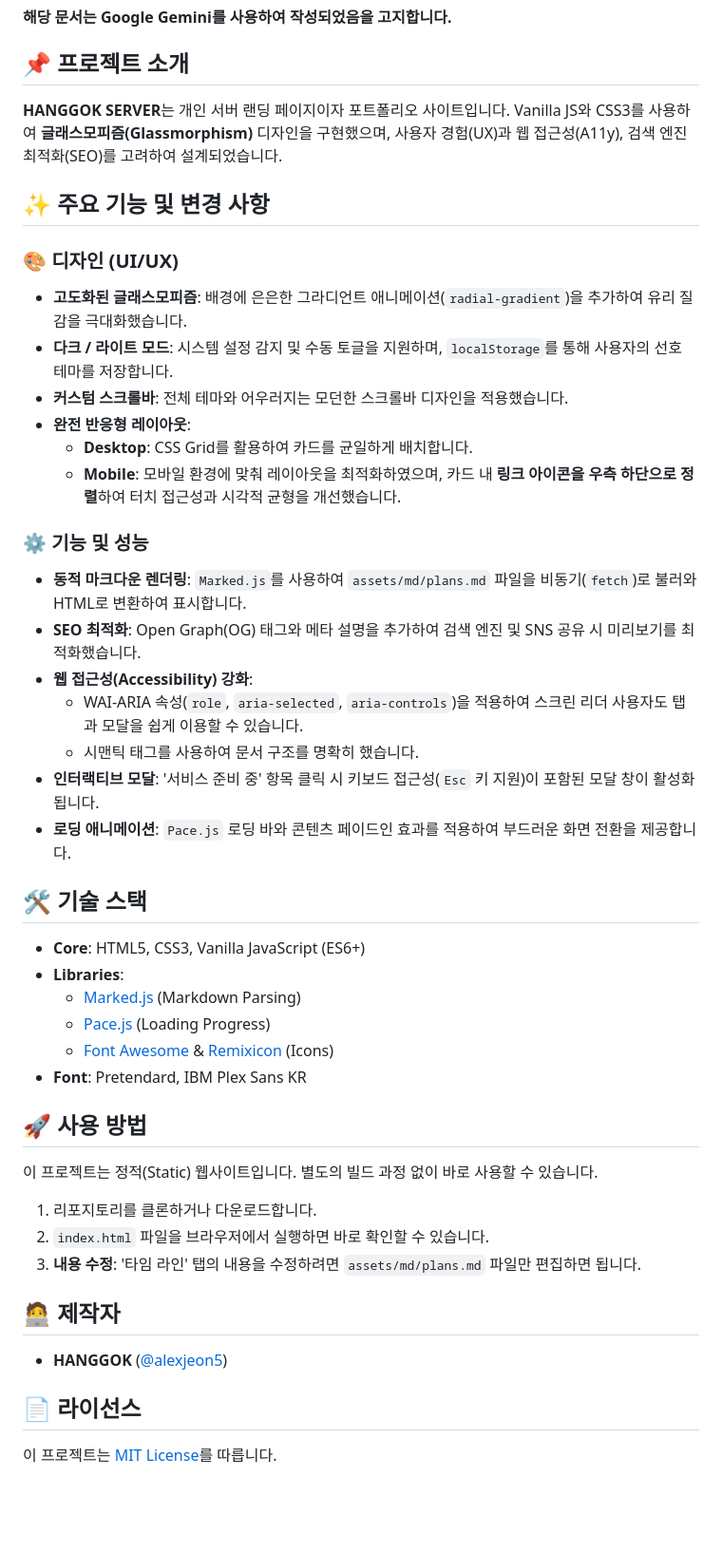
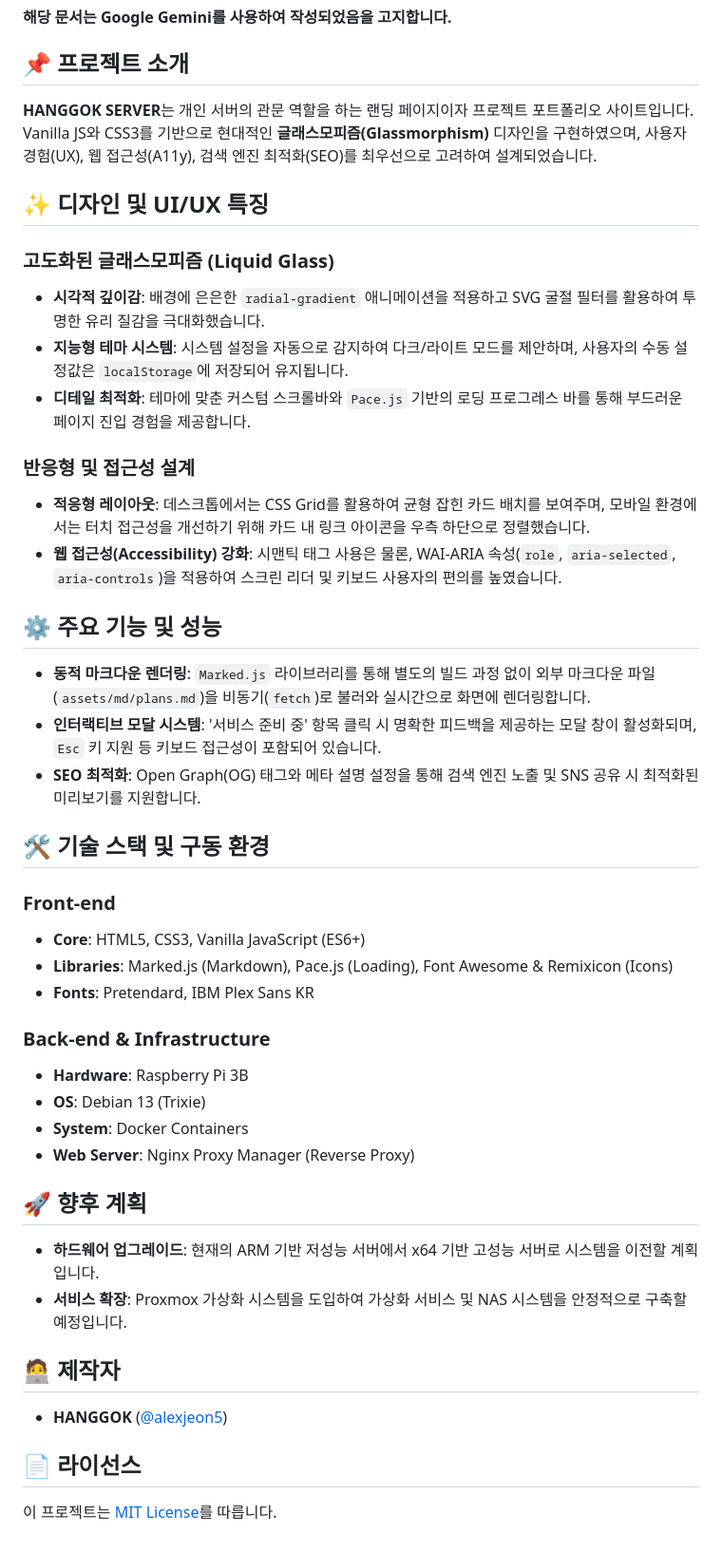
Before and after one commit to alexjeon5/mainpage, a Markdown page: README.md, the part around the change. Shown at 95% size. GitHub-like rendering; blank space fills up the shorter version.

Commit message:
Revise README for project overview and features
Updated project introduction and features sections for clarity and detail.

```diff
--- a/README.md
+++ b/README.md
@@ -4,49 +4,44 @@
 #### 해당 문서는 **Google Gemini**를 사용하여 작성되었음을 고지합니다.
 
 ## 📌 프로젝트 소개
-**HANGGOK SERVER**는 개인 서버 랜딩 페이지이자 포트폴리오 사이트입니다.
-Vanilla JS와 CSS3를 사용하여 **글래스모피즘(Glassmorphism)** 디자인을 구현했으며, 사용자 경험(UX)과 웹 접근성(A11y), 검색 엔진 최적화(SEO)를 고려하여 설계되었습니다.
+**HANGGOK SERVER**는 개인 서버의 관문 역할을 하는 랜딩 페이지이자 프로젝트 포트폴리오 사이트입니다. Vanilla JS와 CSS3를 기반으로 현대적인 **글래스모피즘(Glassmorphism)** 디자인을 구현하였으며, 사용자 경험(UX), 웹 접근성(A11y), 검색 엔진 최적화(SEO)를 최우선으로 고려하여 설계되었습니다.
 
-## ✨ 주요 기능 및 변경 사항
+## ✨ 디자인 및 UI/UX 특징
 
-### 🎨 디자인 (UI/UX)
-* **고도화된 글래스모피즘**: 배경에 은은한 그라디언트 애니메이션(`radial-gradient`)을 추가하여 유리 질감을 극대화했습니다.
-* **다크 / 라이트 모드**: 시스템 설정 감지 및 수동 토글을 지원하며, `localStorage`를 통해 사용자의 선호 테마를 저장합니다.
-* **커스텀 스크롤바**: 전체 테마와 어우러지는 모던한 스크롤바 디자인을 적용했습니다.
-* **완전 반응형 레이아웃**:
-    * **Desktop**: CSS Grid를 활용하여 카드를 균일하게 배치합니다.
-    * **Mobile**: 모바일 환경에 맞춰 레이아웃을 최적화하였으며, 카드 내 **링크 아이콘을 우측 하단으로 정렬**하여 터치 접근성과 시각적 균형을 개선했습니다.
+### **고도화된 글래스모피즘 (Liquid Glass)**
+* **시각적 깊이감**: 배경에 은은한 `radial-gradient` 애니메이션을 적용하고 SVG 굴절 필터를 활용하여 투명한 유리 질감을 극대화했습니다.
+* **지능형 테마 시스템**: 시스템 설정을 자동으로 감지하여 다크/라이트 모드를 제안하며, 사용자의 수동 설정값은 `localStorage`에 저장되어 유지됩니다.
+* **디테일 최적화**: 테마에 맞춘 커스텀 스크롤바와 `Pace.js` 기반의 로딩 프로그레스 바를 통해 부드러운 페이지 진입 경험을 제공합니다.
 
-### ⚙️ 기능 및 성능
-* **동적 마크다운 렌더링**: `Marked.js`를 사용하여 `assets/md/plans.md` 파일을 비동기(`fetch`)로 불러와 HTML로 변환하여 표시합니다.
-* **SEO 최적화**: Open Graph(OG) 태그와 메타 설명을 추가하여 검색 엔진 및 SNS 공유 시 미리보기를 최적화했습니다.
-* **웹 접근성(Accessibility) 강화**:
-    * WAI-ARIA 속성(`role`, `aria-selected`, `aria-controls`)을 적용하여 스크린 리더 사용자도 탭과 모달을 쉽게 이용할 수 있습니다.
-    * 시맨틱 태그를 사용하여 문서 구조를 명확히 했습니다.
-* **인터랙티브 모달**: '서비스 준비 중' 항목 클릭 시 키보드 접근성(`Esc` 키 지원)이 포함된 모달 창이 활성화됩니다.
-* **로딩 애니메이션**: `Pace.js` 로딩 바와 콘텐츠 페이드인 효과를 적용하여 부드러운 화면 전환을 제공합니다.
+### **반응형 및 접근성 설계**
+* **적응형 레이아웃**: 데스크톱에서는 CSS Grid를 활용하여 균형 잡힌 카드 배치를 보여주며, 모바일 환경에서는 터치 접근성을 개선하기 위해 카드 내 링크 아이콘을 우측 하단으로 정렬했습니다.
+* **웹 접근성(Accessibility) 강화**: 시맨틱 태그 사용은 물론, WAI-ARIA 속성(`role`, `aria-selected`, `aria-controls`)을 적용하여 스크린 리더 및 키보드 사용자의 편의를 높였습니다.
 
-## 🛠️ 기술 스택
+## ⚙️ 주요 기능 및 성능
 
+* **동적 마크다운 렌더링**: `Marked.js` 라이브러리를 통해 별도의 빌드 과정 없이 외부 마크다운 파일(`assets/md/plans.md`)을 비동기(`fetch`)로 불러와 실시간으로 화면에 렌더링합니다.
+* **인터랙티브 모달 시스템**: '서비스 준비 중' 항목 클릭 시 명확한 피드백을 제공하는 모달 창이 활성화되며, `Esc` 키 지원 등 키보드 접근성이 포함되어 있습니다.
+* **SEO 최적화**: Open Graph(OG) 태그와 메타 설명 설정을 통해 검색 엔진 노출 및 SNS 공유 시 최적화된 미리보기를 지원합니다.
+
+## 🛠️ 기술 스택 및 구동 환경
+
+### **Front-end**
 * **Core**: HTML5, CSS3, Vanilla JavaScript (ES6+)
-* **Libraries**:
-    * [Marked.js](https://marked.js.org/) (Markdown Parsing)
-    * [Pace.js](https://codebyzach.github.io/pace/) (Loading Progress)
-    * [Font Awesome](https://fontawesome.com/) & [Remixicon](https://remixicon.com/) (Icons)
-* **Font**: Pretendard, IBM Plex Sans KR
+* **Libraries**: Marked.js (Markdown), Pace.js (Loading), Font Awesome & Remixicon (Icons)
+* **Fonts**: Pretendard, IBM Plex Sans KR
 
-## 🚀 사용 방법
+### **Back-end & Infrastructure**
+* **Hardware**: Raspberry Pi 3B
+* **OS**: Debian 13 (Trixie)
+* **System**: Docker Containers
+* **Web Server**: Nginx Proxy Manager (Reverse Proxy)
 
-이 프로젝트는 정적(Static) 웹사이트입니다. 별도의 빌드 과정 없이 바로 사용할 수 있습니다.
-
-1.  리포지토리를 클론하거나 다운로드합니다.
-2.  `index.html` 파일을 브라우저에서 실행하면 바로 확인할 수 있습니다.
-3.  **내용 수정**: '타임 라인' 탭의 내용을 수정하려면 `assets/md/plans.md` 파일만 편집하면 됩니다.
+## 🚀 향후 계획
+* **하드웨어 업그레이드**: 현재의 ARM 기반 저성능 서버에서 x64 기반 고성능 서버로 시스템을 이전할 계획입니다.
+* **서비스 확장**: Proxmox 가상화 시스템을 도입하여 가상화 서비스 및 NAS 시스템을 안정적으로 구축할 예정입니다.
 
 ## 🧑‍💻 제작자
-
 * **HANGGOK** ([@alexjeon5](https://github.com/alexjeon5))
 
 ## 📄 라이선스
-
 이 프로젝트는 [MIT License](https://opensource.org/licenses/MIT)를 따릅니다.
```
